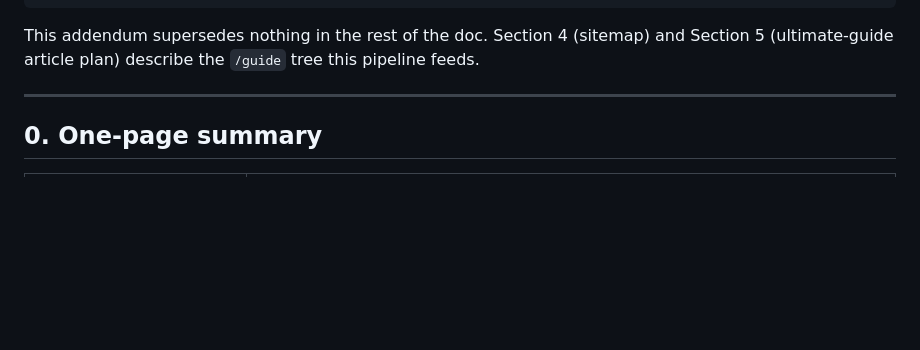
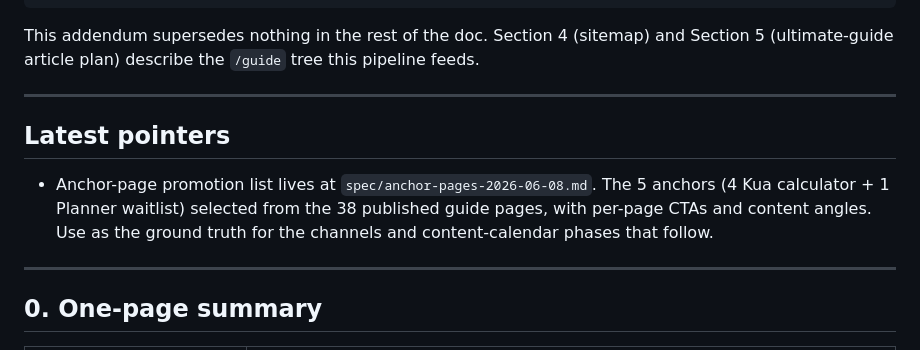
Before and after one commit to DIIrena/kua-calculator, a Markdown page: myfengshuihome-platform-strategy.md, the part around the change. Rendered like a GitHub page; blank space fills up the shorter version.

````diff
--- a/myfengshuihome-platform-strategy.md
+++ b/myfengshuihome-platform-strategy.md
@@ -38,6 +38,12 @@ kua-calculator/public/downloads/...   (gated download)
 ```
 
 This addendum supersedes nothing in the rest of the doc. Section 4 (sitemap) and Section 5 (ultimate-guide article plan) describe the `/guide` tree this pipeline feeds.
+
+---
+
+## Latest pointers
+
+- Anchor-page promotion list lives at `spec/anchor-pages-2026-06-08.md`. The 5 anchors (4 Kua calculator + 1 Planner waitlist) selected from the 38 published guide pages, with per-page CTAs and content angles. Use as the ground truth for the channels and content-calendar phases that follow.
 
 ---
 
````
Also changed, not shown: spec/anchor-pages-2026-06-08.md (added, +174 -0 lines).
